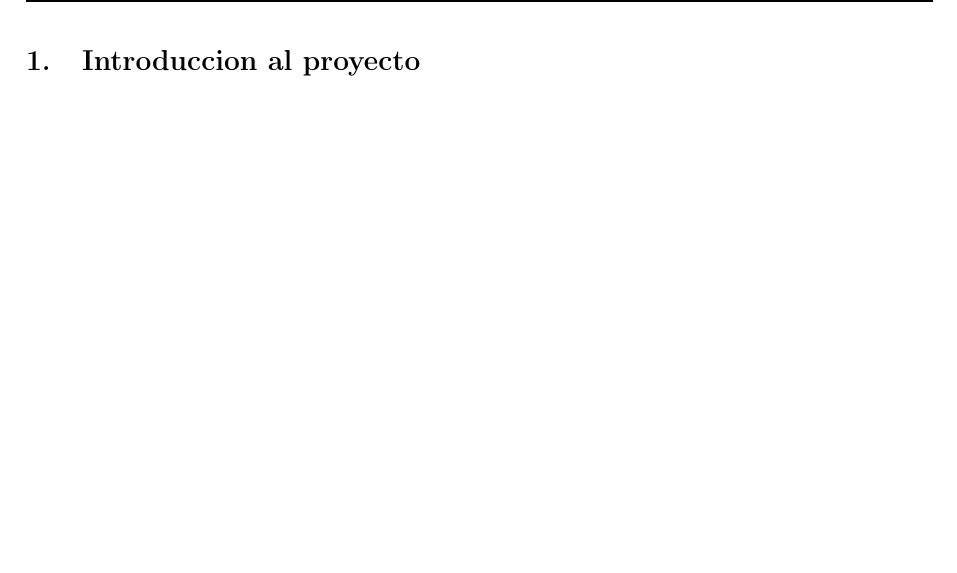
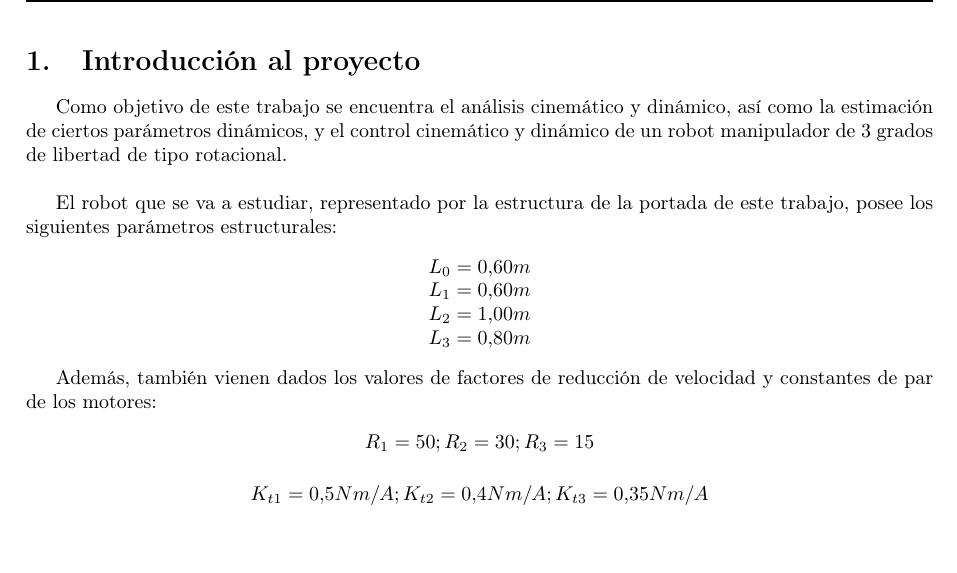
Before and after one commit to Arrivederccimamasita/Robot_RRR_CyPR, a LaTeX document (Latex/0main.tex): part of page 3 of 8, cut so that both start at the same text. Compiled offline with pdfLaTeX.

Commit message:
Inicio de memoria

```diff
--- a/Latex/0main.tex
+++ b/Latex/0main.tex
@@ -91,9 +91,19 @@
 \tableofcontents
 \newpage
 % %%%%%%%%%%%   INTRODUCCION %%%%%%%%%%%%%%%%%%
-\section{Introduccion al proyecto}
+\section{Introducción al proyecto}
+	Como objetivo de este trabajo se encuentra el análisis cinemático y dinámico, así como la estimación de ciertos parámetros dinámicos, y el control cinemático y dinámico de un robot manipulador de 3 grados de libertad de tipo rotacional.\\
 
+	El robot que se va a estudiar, representado por la estructura de la portada de este trabajo, posee los siguientes parámetros estructurales:
+	\begin{center}
+		$L_0 = 0.60 m$\\$L_1 = 0.60 m$\\$L_2 = 1.00 m$\\$L_3 = 0.80 m$\\
+	\end{center}
 
+	Además, también vienen dados los valores de factores de reducción de velocidad y constantes de par de los motores:
+	\begin{center}
+		$R_1 = 50; R_2 = 30; R_3 = 15$\\\vspace{0.5 cm}
+		$K_{t1} = 0.5 Nm/A; K_{t2} = 0.4 Nm/A; K_{t3} = 0.35 Nm/A$
+	\end{center}
 % %%%%%%%%%%%%%%%%%%%%%%%%%%%%%%%%%%%%%%%%%%%%%
 \include{1AnalisisCinDin}
 \include{2EstimacParam}
```
